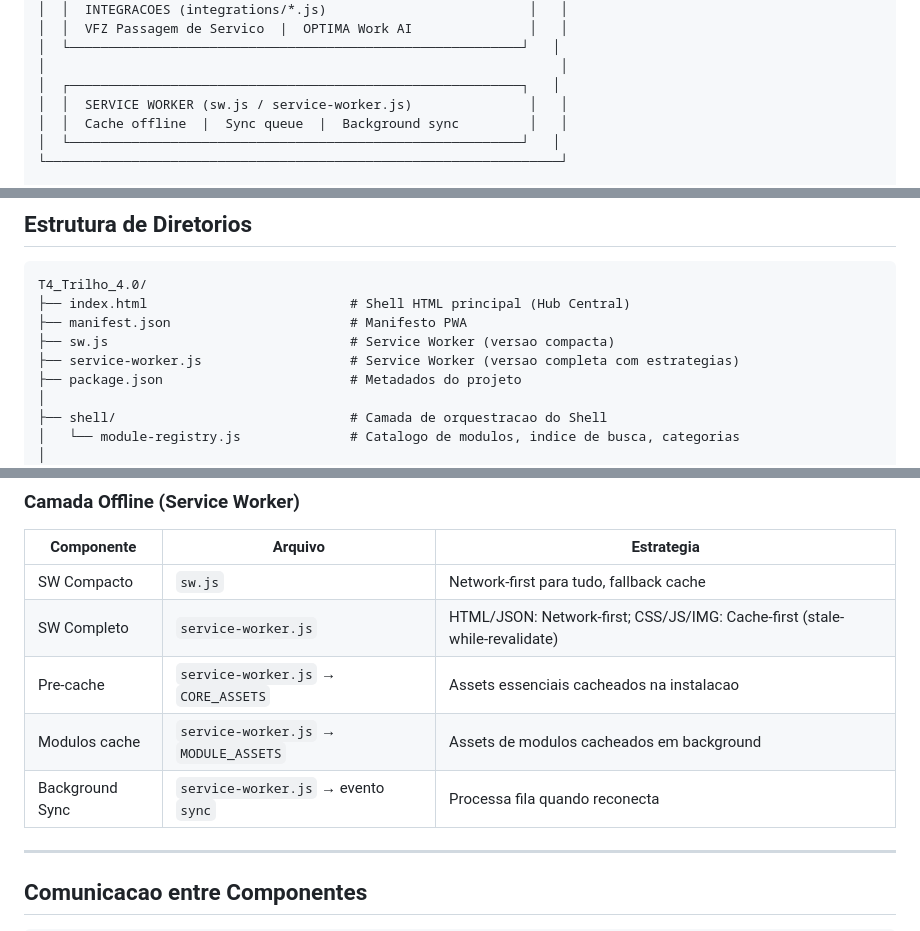
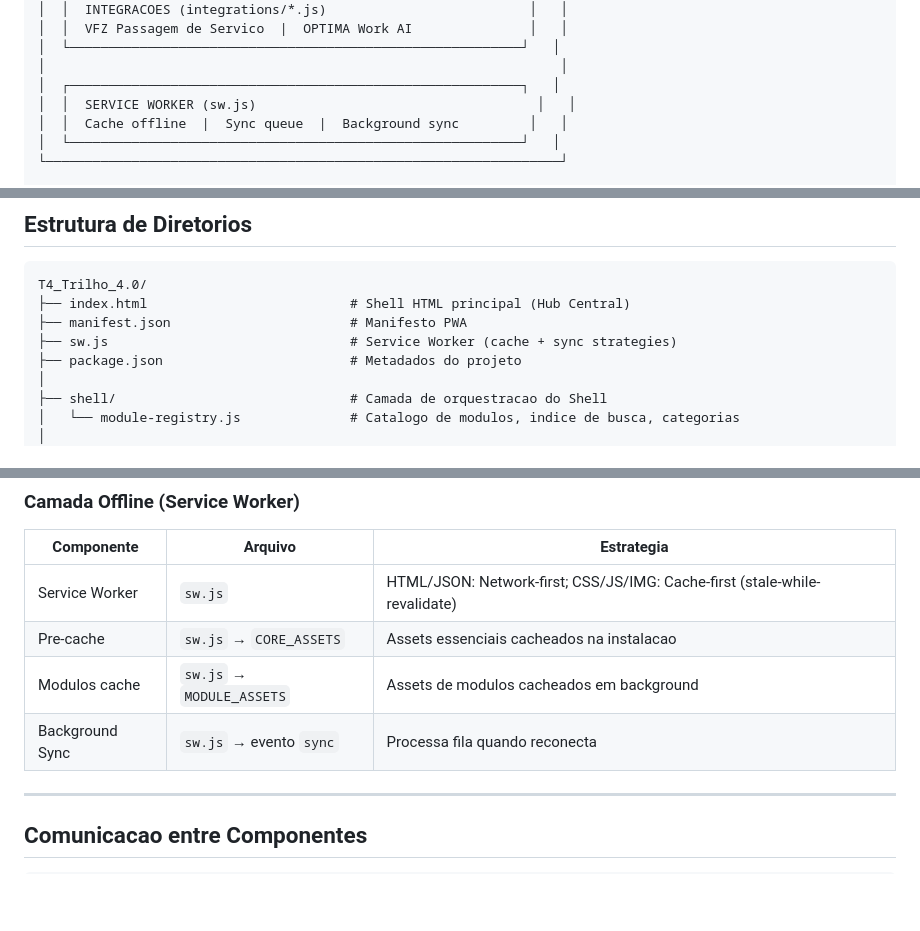
Before and after one commit to GregoryGSPinto/T4-Trilho40, a Markdown page: docs/ARCHITECTURE.md, 3 parts joined by grey strips. Drawn GitHub-style; blank space fills up the shorter version.

Commit message:
docs: remover referencias ao antigo service-worker.js
Atualiza ARCHITECTURE.md e ROADMAP.md para refletir a consolidacao
em sw.js unico. Remove entradas duplicadas e corrige tabela de cache.

Co-Authored-By: Claude Opus 4.6 <noreply@anthropic.com>

```diff
--- a/docs/ARCHITECTURE.md
+++ b/docs/ARCHITECTURE.md
@@ -47,7 +47,7 @@ O sistema e uma PWA (Progressive Web App) offline-first, mobile-first, construid
 │  └──────────────────────────────────────────────────────────┘   │
 │                                                                  │
 │  ┌──────────────────────────────────────────────────────────┐   │
-│  │  SERVICE WORKER (sw.js / service-worker.js)               │   │
+│  │  SERVICE WORKER (sw.js)                                    │   │
 │  │  Cache offline  |  Sync queue  |  Background sync         │   │
 │  └──────────────────────────────────────────────────────────┘   │
 └──────────────────────────────────────────────────────────────────┘
@@ -70,8 +70,7 @@ O sistema e uma PWA (Progressive Web App) offline-first, mobile-first, construid
 T4_Trilho_4.0/
 ├── index.html                          # Shell HTML principal (Hub Central)
 ├── manifest.json                       # Manifesto PWA
-├── sw.js                               # Service Worker (versao compacta)
-├── service-worker.js                   # Service Worker (versao completa com estrategias)
+├── sw.js                               # Service Worker (cache + sync strategies)
 ├── package.json                        # Metadados do projeto
 │
 ├── shell/                              # Camada de orquestracao do Shell
@@ -219,11 +218,10 @@ T4_Trilho_4.0/
 
 | Componente | Arquivo | Estrategia |
 |------------|---------|-----------|
-| SW Compacto | `sw.js` | Network-first para tudo, fallback cache |
-| SW Completo | `service-worker.js` | HTML/JSON: Network-first; CSS/JS/IMG: Cache-first (stale-while-revalidate) |
-| Pre-cache | `service-worker.js` → `CORE_ASSETS` | Assets essenciais cacheados na instalacao |
-| Modulos cache | `service-worker.js` → `MODULE_ASSETS` | Assets de modulos cacheados em background |
-| Background Sync | `service-worker.js` → evento `sync` | Processa fila quando reconecta |
+| Service Worker | `sw.js` | HTML/JSON: Network-first; CSS/JS/IMG: Cache-first (stale-while-revalidate) |
+| Pre-cache | `sw.js` → `CORE_ASSETS` | Assets essenciais cacheados na instalacao |
+| Modulos cache | `sw.js` → `MODULE_ASSETS` | Assets de modulos cacheados em background |
+| Background Sync | `sw.js` → evento `sync` | Processa fila quando reconecta |
 
 ---
 
```
Also changed, not shown: docs/ROADMAP.md (+1 -1 lines).
